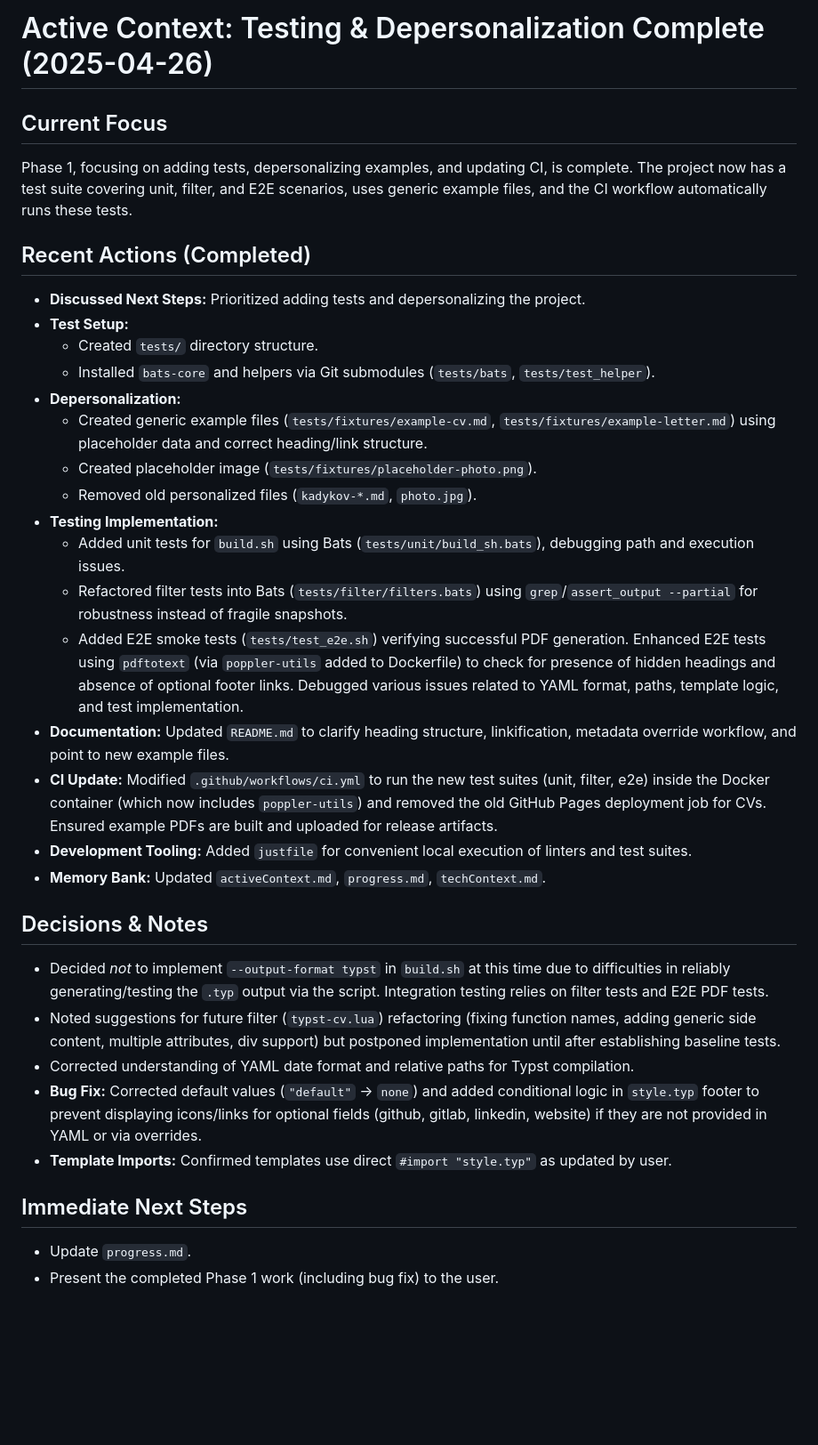
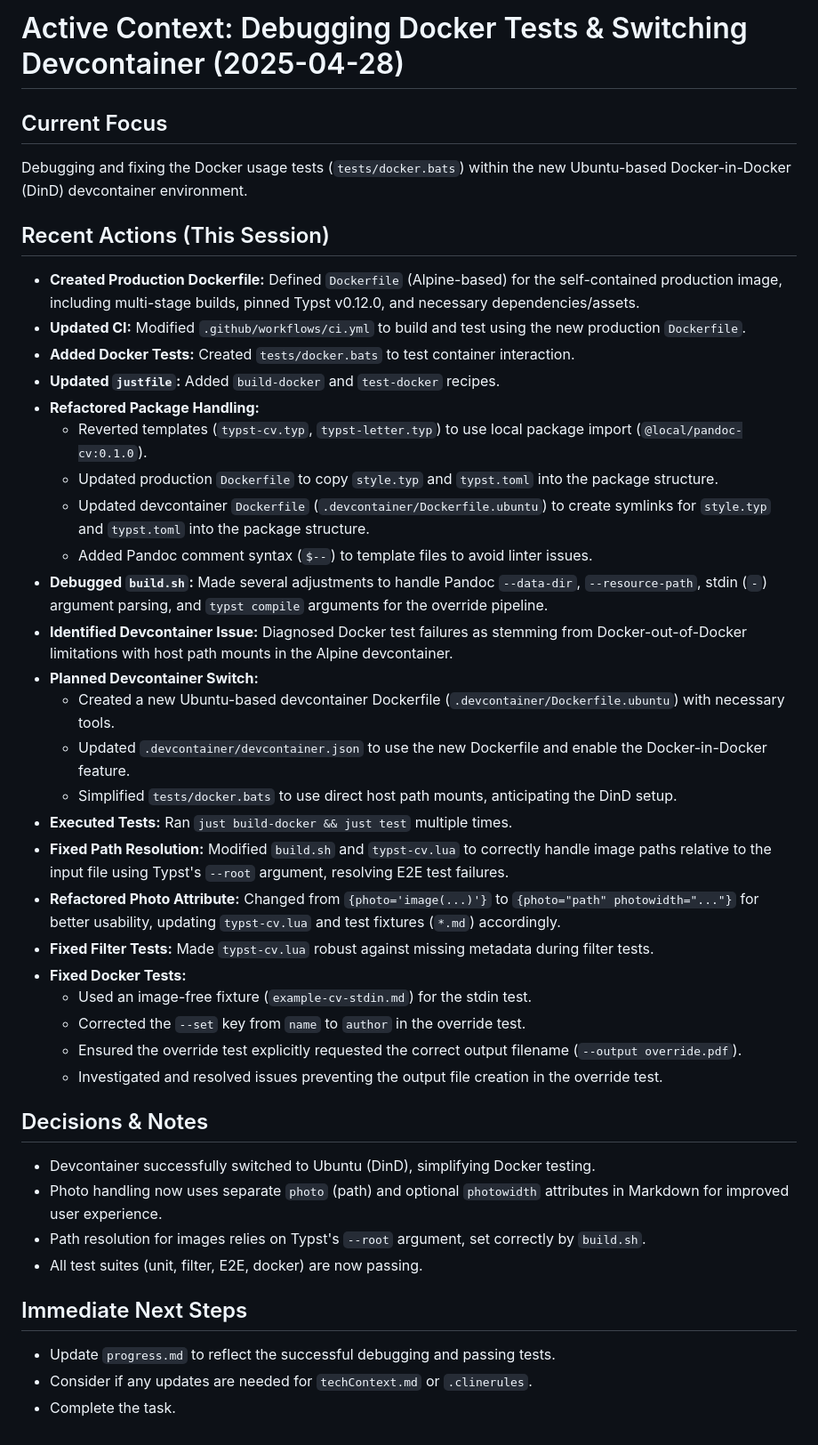
Before and after one commit to kadykov/typstCV, a Markdown page: memory-bank/activeContext.md, the part around the change. Shown at 89% size. GitHub-like rendering; blank space fills up the shorter version.

```diff
--- a/memory-bank/activeContext.md
+++ b/memory-bank/activeContext.md
@@ -1,37 +1,45 @@
-# Active Context: Testing & Depersonalization Complete (2025-04-26)
+# Active Context: Debugging Docker Tests & Switching Devcontainer (2025-04-28)
 
 ## Current Focus
 
-Phase 1, focusing on adding tests, depersonalizing examples, and updating CI, is complete. The project now has a test suite covering unit, filter, and E2E scenarios, uses generic example files, and the CI workflow automatically runs these tests.
+Debugging and fixing the Docker usage tests (`tests/docker.bats`) within the new Ubuntu-based Docker-in-Docker (DinD) devcontainer environment.
 
-## Recent Actions (Completed)
+## Recent Actions (This Session)
 
--   **Discussed Next Steps:** Prioritized adding tests and depersonalizing the project.
--   **Test Setup:**
-    -   Created `tests/` directory structure.
-    -   Installed `bats-core` and helpers via Git submodules (`tests/bats`, `tests/test_helper`).
--   **Depersonalization:**
-    -   Created generic example files (`tests/fixtures/example-cv.md`, `tests/fixtures/example-letter.md`) using placeholder data and correct heading/link structure.
-    -   Created placeholder image (`tests/fixtures/placeholder-photo.png`).
-    -   Removed old personalized files (`kadykov-*.md`, `photo.jpg`).
--   **Testing Implementation:**
-    -   Added unit tests for `build.sh` using Bats (`tests/unit/build_sh.bats`), debugging path and execution issues.
-    -   Refactored filter tests into Bats (`tests/filter/filters.bats`) using `grep`/`assert_output --partial` for robustness instead of fragile snapshots.
-    -   Added E2E smoke tests (`tests/test_e2e.sh`) verifying successful PDF generation. Enhanced E2E tests using `pdftotext` (via `poppler-utils` added to Dockerfile) to check for presence of hidden headings and absence of optional footer links. Debugged various issues related to YAML format, paths, template logic, and test implementation.
--   **Documentation:** Updated `README.md` to clarify heading structure, linkification, metadata override workflow, and point to new example files.
--   **CI Update:** Modified `.github/workflows/ci.yml` to run the new test suites (unit, filter, e2e) inside the Docker container (which now includes `poppler-utils`) and removed the old GitHub Pages deployment job for CVs. Ensured example PDFs are built and uploaded for release artifacts.
--   **Development Tooling:** Added `justfile` for convenient local execution of linters and test suites.
--   **Memory Bank:** Updated `activeContext.md`, `progress.md`, `techContext.md`.
+-   **Created Production Dockerfile:** Defined `Dockerfile` (Alpine-based) for the self-contained production image, including multi-stage builds, pinned Typst v0.12.0, and necessary dependencies/assets.
+-   **Updated CI:** Modified `.github/workflows/ci.yml` to build and test using the new production `Dockerfile`.
+-   **Added Docker Tests:** Created `tests/docker.bats` to test container interaction.
+-   **Updated `justfile`:** Added `build-docker` and `test-docker` recipes.
+-   **Refactored Package Handling:**
+    -   Reverted templates (`typst-cv.typ`, `typst-letter.typ`) to use local package import (`@local/pandoc-cv:0.1.0`).
+    -   Updated production `Dockerfile` to copy `style.typ` and `typst.toml` into the package structure.
+    -   Updated devcontainer `Dockerfile` (`.devcontainer/Dockerfile.ubuntu`) to create symlinks for `style.typ` and `typst.toml` into the package structure.
+    -   Added Pandoc comment syntax (`$--`) to template files to avoid linter issues.
+-   **Debugged `build.sh`:** Made several adjustments to handle Pandoc `--data-dir`, `--resource-path`, stdin (`-`) argument parsing, and `typst compile` arguments for the override pipeline.
+-   **Identified Devcontainer Issue:** Diagnosed Docker test failures as stemming from Docker-out-of-Docker limitations with host path mounts in the Alpine devcontainer.
+-   **Planned Devcontainer Switch:**
+    -   Created a new Ubuntu-based devcontainer Dockerfile (`.devcontainer/Dockerfile.ubuntu`) with necessary tools.
+    -   Updated `.devcontainer/devcontainer.json` to use the new Dockerfile and enable the Docker-in-Docker feature.
+    -   Simplified `tests/docker.bats` to use direct host path mounts, anticipating the DinD setup.
+-   **Executed Tests:** Ran `just build-docker && just test` multiple times.
+-   **Fixed Path Resolution:** Modified `build.sh` and `typst-cv.lua` to correctly handle image paths relative to the input file using Typst's `--root` argument, resolving E2E test failures.
+-   **Refactored Photo Attribute:** Changed from `{photo='image(...)'}` to `{photo="path" photowidth="..."}` for better usability, updating `typst-cv.lua` and test fixtures (`*.md`) accordingly.
+-   **Fixed Filter Tests:** Made `typst-cv.lua` robust against missing metadata during filter tests.
+-   **Fixed Docker Tests:**
+    -   Used an image-free fixture (`example-cv-stdin.md`) for the stdin test.
+    -   Corrected the `--set` key from `name` to `author` in the override test.
+    -   Ensured the override test explicitly requested the correct output filename (`--output override.pdf`).
+    -   Investigated and resolved issues preventing the output file creation in the override test.
 
 ## Decisions & Notes
 
--   Decided *not* to implement `--output-format typst` in `build.sh` at this time due to difficulties in reliably generating/testing the `.typ` output via the script. Integration testing relies on filter tests and E2E PDF tests.
--   Noted suggestions for future filter (`typst-cv.lua`) refactoring (fixing function names, adding generic side content, multiple attributes, div support) but postponed implementation until after establishing baseline tests.
--   Corrected understanding of YAML date format and relative paths for Typst compilation.
--   **Bug Fix:** Corrected default values (`"default"` -> `none`) and added conditional logic in `style.typ` footer to prevent displaying icons/links for optional fields (github, gitlab, linkedin, website) if they are not provided in YAML or via overrides.
--   **Template Imports:** Confirmed templates use direct `#import "style.typ"` as updated by user.
+-   Devcontainer successfully switched to Ubuntu (DinD), simplifying Docker testing.
+-   Photo handling now uses separate `photo` (path) and optional `photowidth` attributes in Markdown for improved user experience.
+-   Path resolution for images relies on Typst's `--root` argument, set correctly by `build.sh`.
+-   All test suites (unit, filter, E2E, docker) are now passing.
 
 ## Immediate Next Steps
 
--   Update `progress.md`.
--   Present the completed Phase 1 work (including bug fix) to the user.
+-   Update `progress.md` to reflect the successful debugging and passing tests.
+-   Consider if any updates are needed for `techContext.md` or `.clinerules`.
+-   Complete the task.
```
Also changed, not shown: memory-bank/progress.md (+21 -16 lines), memory-bank/techContext.md (+43 -23 lines).
